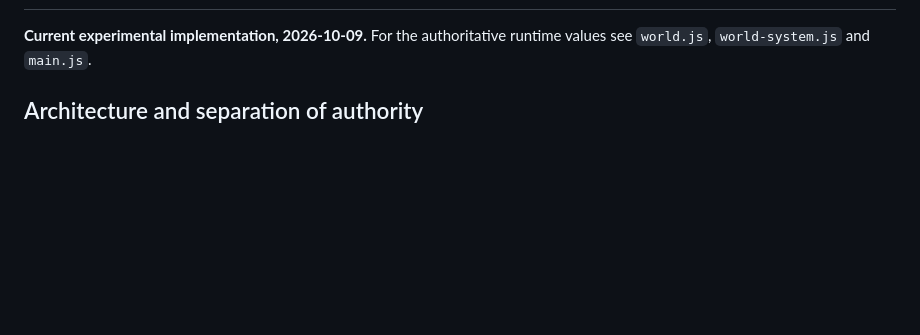
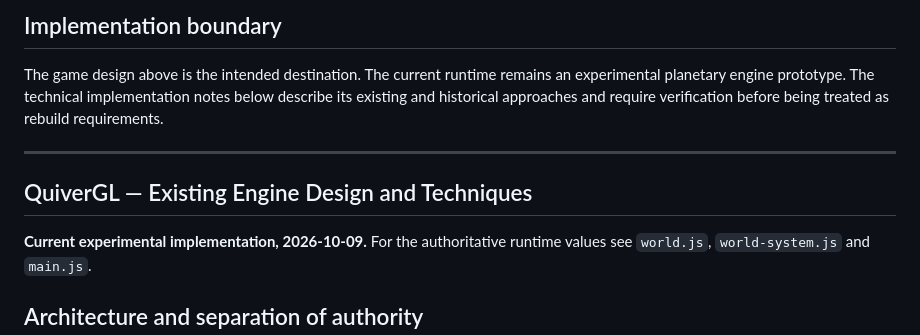
Before and after one commit to LuckyNate/QuiverMobile, a Markdown page: docs/DESIGN.md, the part around one of its changes. Drawn GitHub-style; blank space fills up the shorter version.

```diff
--- a/docs/DESIGN.md
+++ b/docs/DESIGN.md
@@ -2,3 +52,10 @@
+## Implementation boundary
+
+The game design above is the intended destination. The current runtime remains an experimental planetary engine prototype. The technical implementation notes below describe its existing and historical approaches and require verification before being treated as rebuild requirements.
+
+---
+
+## QuiverGL — Existing Engine Design and Techniques
 
 **Current experimental implementation, 2026-10-09.** For the authoritative runtime values see `world.js`, `world-system.js` and `main.js`.
 
```
Also changed, not shown: other parts of docs/DESIGN.md (+51 -1 lines).
